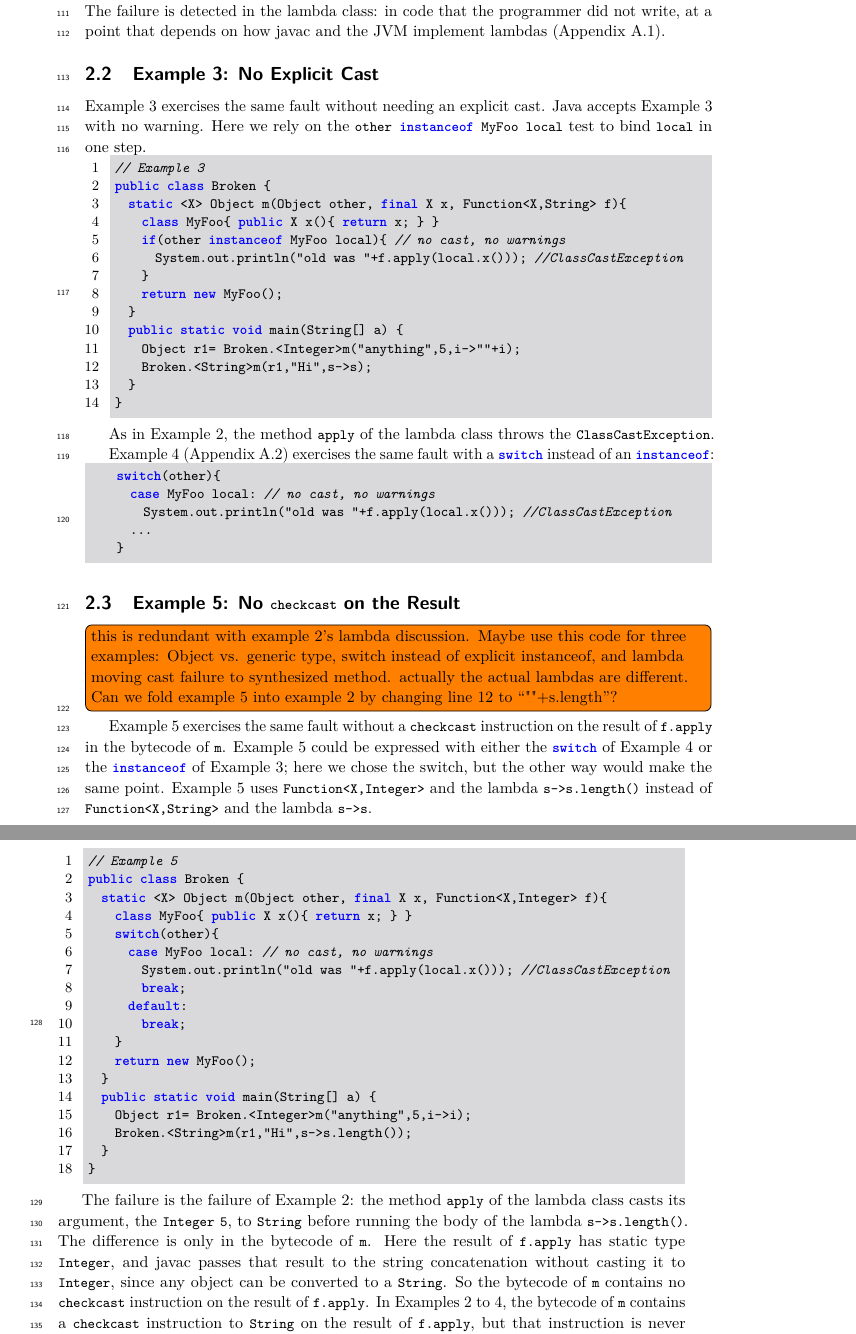
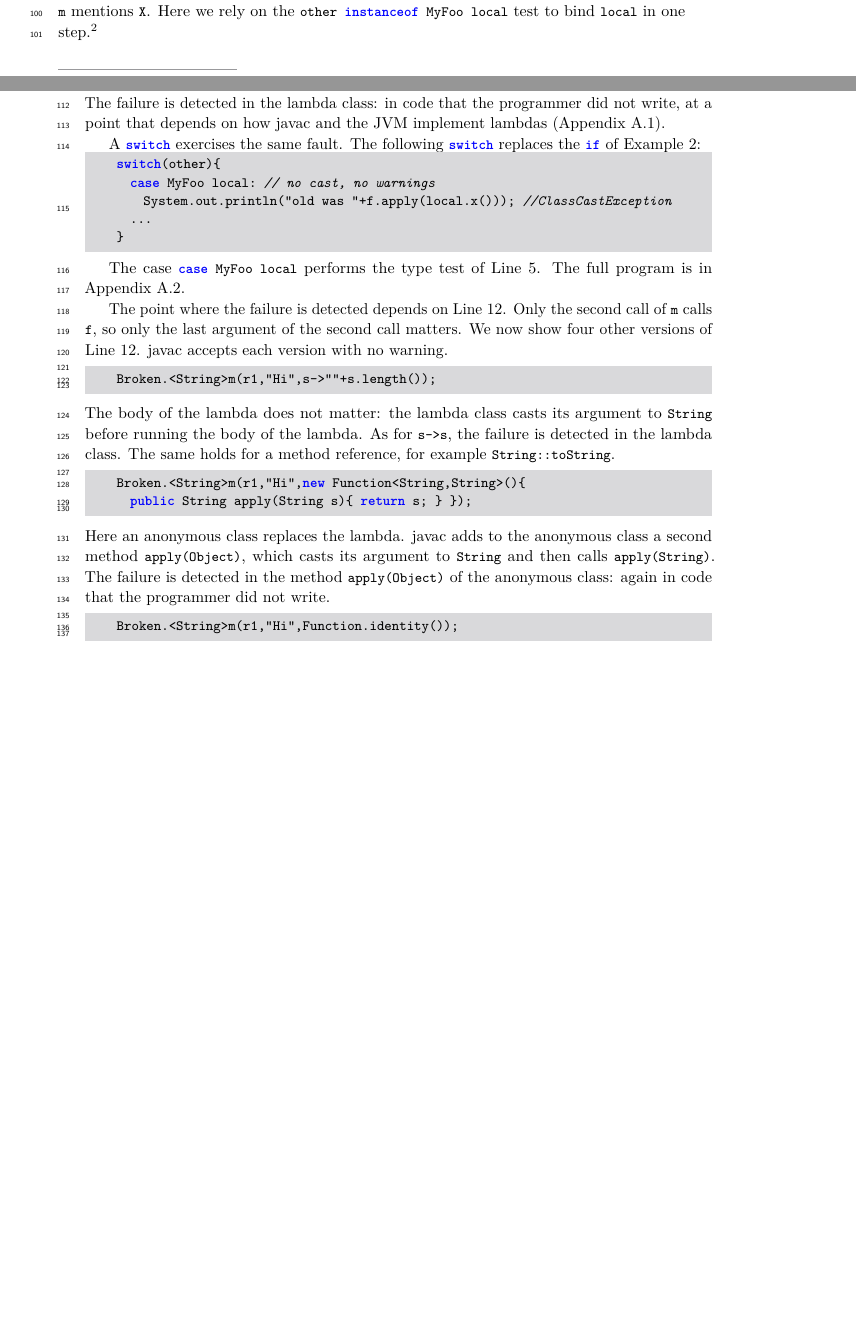
Before and after one commit to csgordon/funnelling, a LaTeX paper (main.tex, which reads sections/examples_weak_reify.tex): two parts of pages 4 and 5 of 50 before the commit and two parts of pages 3 and 4 of 50 after it, joined at a grey line, cut so that both start at the same text, the shorter picture padded with empty space. Compiled offline with pdfLaTeX.

Commit message:
Example 2 becomes the base example: the switch and the versions of the last line are discussed after it
Examples 3, 4 and 5 are folded into Example 2.
Example 6 becomes Example 3, Counterexample 7 becomes Counterexample 4.

Co-Authored-By: Claude Fable 5.2 <noreply@anthropic.com>
Claude-Session: https://claude.ai/code/session_01UUmBXuyYABPeVQEgN38yr2

```diff
--- a/sections/examples_weak_reify.tex
+++ b/sections/examples_weak_reify.tex
@@ -8,5 +8,9 @@ Example~2 exercises the same fault without needing a generic supertype.
 Here \Q@MyFoo@ extends \Q@Object@, and \Q@X@ occurs only in the return type of the method \Q@x()@ of \Q@MyFoo@.
 The method \Q@m@ returns \Q@Object@, so no type outside \Q@m@ mentions \Q@X@.
+Here we rely on the \Q@other instanceof MyFoo local@ test to bind
+\Q@local@ in one step.%
+\footnote{Before Java~16, the type test and the cast are two steps, as in Example~1: \Q@other instanceof MyFoo@ and then \Q@(MyFoo)other@.
+javac accepts those two steps with no warning.}
 
 \noindent\begin{minipage}{\linewidth}
 \begin{lstlisting}[numbers=left,xleftmargin=2em]
@@ -38,34 +42,8 @@ The method \Q@apply(Object)@ of the lambda class casts its argument to \Q@String
 Thus \Q@f.apply(local.x())@ passes the \Q@Integer@ \Q@5@ to the method \Q@apply@ of the lambda class, and the cast to \Q@String@ in that method throws the \Q@ClassCastException@.
 The failure is detected in the lambda class: in code that the programmer did not write, at a point that depends on how javac and the JVM implement lambdas (Appendix~\ref{app:lambda}).
 
-\subsection{Example 3: No Explicit Cast}
-Example~3 exercises the same fault without needing an explicit cast.
-Java accepts Example~3 with no warning.
-Here we rely on the \Q@other instanceof MyFoo local@ test to bind
-\Q@local@ in one step.
-
-\noindent\begin{minipage}{\linewidth}
-\begin{lstlisting}[numbers=left,xleftmargin=2em]
-// Example 3
-public class Broken {
-  static <X> Object m(Object other, final X x, Function<X,String> f){
-    class MyFoo{ public X x(){ return x; } }
-    if(other instanceof MyFoo local){ // no cast, no warnings
-      System.out.println("old was "+f.apply(local.x())); //ClassCastException
-    }
-    return new MyFoo();
-  }
-  public static void main(String[] a) {
-    Object r1= Broken.<Integer>m("anything",5,i->""+i);
-    Broken.<String>m(r1,"Hi",s->s);
-  }
-}
-\end{lstlisting}
-\end{minipage}
-
-As in Example~2, the method \Q@apply@ of the lambda class throws the \Q@ClassCastException@.
-
-Example~4 (Appendix~\ref{app:switch}) exercises the same fault with a \Q@switch@ instead of an \Q@instanceof@:
+A \Q@switch@ exercises the same fault.
+The following \Q@switch@ replaces the \Q@if@ of Example~2:
 
 \noindent\begin{minipage}{\linewidth}
 \begin{lstlisting}
@@ -77,38 +55,29 @@ Example~4 (Appendix~\ref{app:switch}) exercises the same fault with a \Q@switch@
 \end{lstlisting}
 \end{minipage}
 
-\subsection{Example 5: No \Q@checkcast@ on the Result}
-\todo[inline]{this is redundant with example 2's lambda discussion. Maybe use this code for three examples: Object vs. generic type, switch instead of explicit instanceof, and lambda moving cast failure to synthesized method. actually the actual lambdas are different. Can we fold example 5 into example 2 by changing line 12 to ``""+s.length''?}
-Example~5 exercises the same fault without a \Q@checkcast@ instruction on the result of \Q@f.apply@ in the bytecode of \Q@m@.
-Example~5 could be expressed with either the \Q@switch@ of Example~4 or the \Q@instanceof@ of Example~3; here we chose the switch, but the other way would make the same point.
-Example~5 uses \Q@Function<X,Integer>@ and the lambda \Q@s->s.length()@ instead of \Q@Function<X,String>@ and the lambda \Q@s->s@.
+The case \Q@case MyFoo local@ performs the type test of Line~\ref{line:ex2test}.
+The full program is in Appendix~\ref{app:switch}.
 
-\noindent\begin{minipage}{\linewidth}
-\begin{lstlisting}[numbers=left,xleftmargin=2em]
-// Example 5
-public class Broken {
-  static <X> Object m(Object other, final X x, Function<X,Integer> f){
-    class MyFoo{ public X x(){ return x; } }
-    switch(other){
-      case MyFoo local: // no cast, no warnings
-        System.out.println("old was "+f.apply(local.x())); //ClassCastException
-        break;
-      default:
-        break;
-    }
-    return new MyFoo();
-  }
-  public static void main(String[] a) {
-    Object r1= Broken.<Integer>m("anything",5,i->i);
-    Broken.<String>m(r1,"Hi",s->s.length());
-  }
-}
+The point where the failure is detected depends on Line~\ref{line:ex2last}.
+Only the second call of \Q@m@ calls \Q@f@, so only the last argument of the second call matters.
+We now show four other versions of Line~\ref{line:ex2last}.
+javac accepts each version with no warning.
+
+\begin{lstlisting}
+    Broken.<String>m(r1,"Hi",s->""+s.length());
 \end{lstlisting}
-\end{minipage}
+The body of the lambda does not matter: the lambda class casts its argument to \Q@String@ before running the body of the lambda.
+As for \Q@s->s@, the failure is detected in the lambda class.
+The same holds for a method reference, for example \Q@String::toString@.
 
-The failure is the failure of Example~2: the method \Q@apply@ of the lambda class casts its argument, the \Q@Integer@ \Q@5@, to \Q@String@ before running the body of the lambda \Q@s->s.length()@.
-The difference is only in the bytecode of \Q@m@.
-Here the result of \Q@f.apply@ has static type \Q@Integer@, and javac passes that result to the string concatenation without casting it to \Q@Integer@, since any object can be converted to a \Q@String@.
-So the bytecode of \Q@m@ contains no \Q@checkcast@ instruction on the result of \Q@f.apply@.
-In Examples~2 to~4, the bytecode of \Q@m@ contains a \Q@checkcast@ instruction to \Q@String@ on the result of \Q@f.apply@, but that instruction is never reached.
+\begin{lstlisting}
+    Broken.<String>m(r1,"Hi",new Function<String,String>(){
+      public String apply(String s){ return s; } });
+\end{lstlisting}
+Here an anonymous class replaces the lambda.
+javac adds to the anonymous class a second method \Q@apply(Object)@, which casts its argument to \Q@String@ and then calls \Q@apply(String)@.
+The failure is detected in the method \Q@apply(Object)@ of the anonymous class: again in code that the programmer did not write.
 
+\begin{lstlisting}
+    Broken.<String>m(r1,"Hi",Function.identity());
+\end{lstlisting}
```
Also changed, not shown: sections/appendix_examples.tex (+4 -3 lines), sections/appendix_lean.tex (+10 -10 lines), sections/related_work.tex (+1 -1 lines), main.pdf, sections/examples_weak_reify.tex (84 more changed lines), 1 other file.
